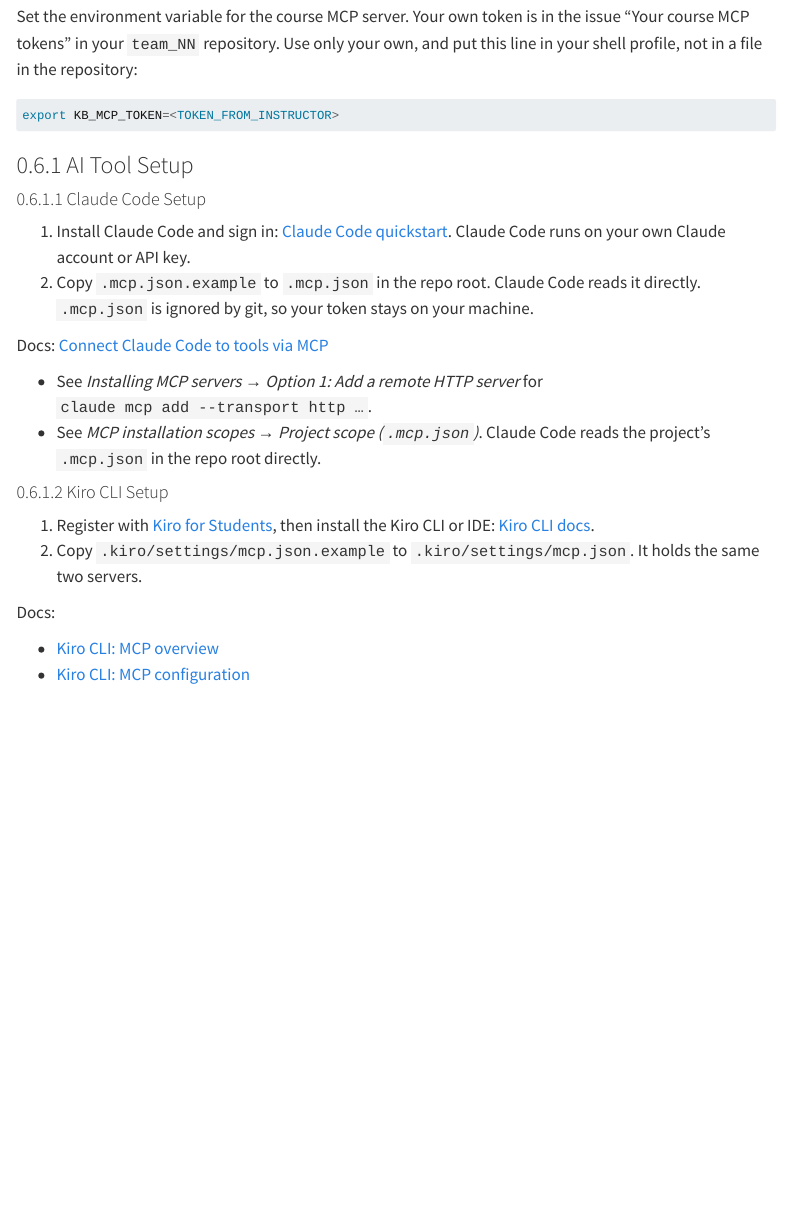
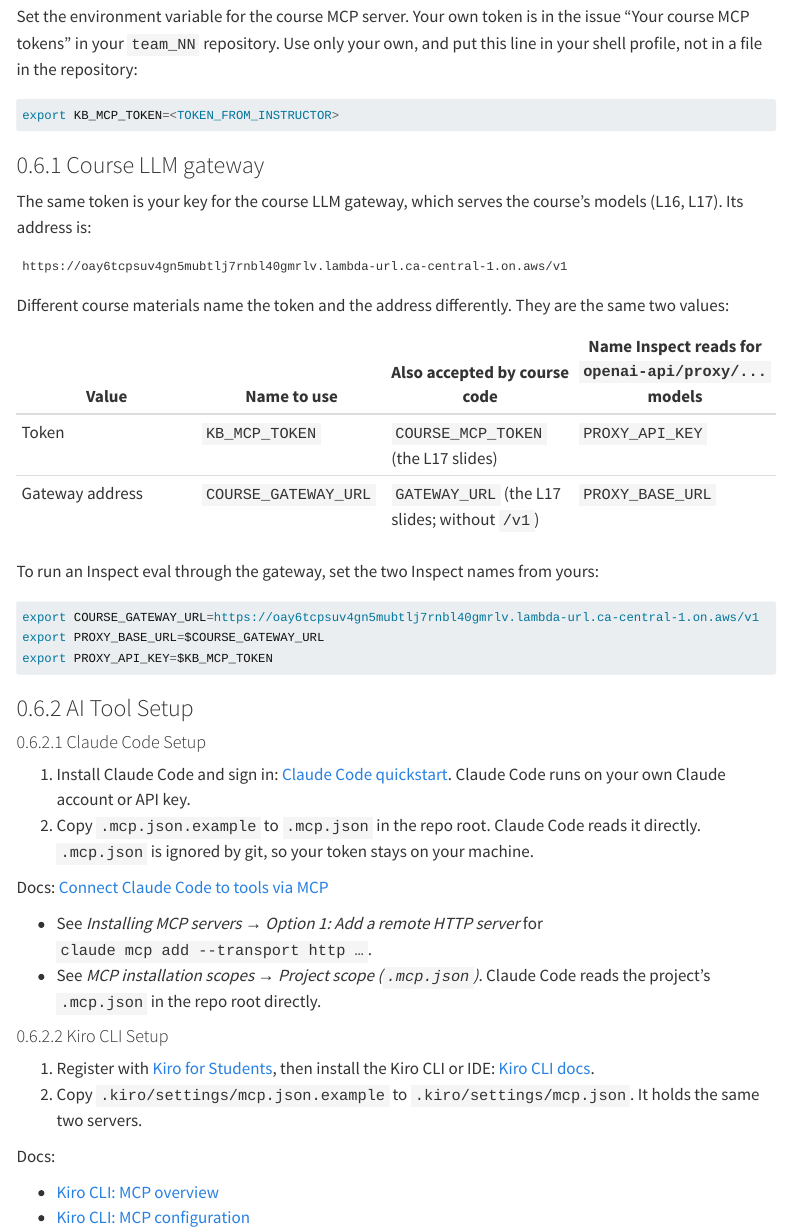
Before and after one commit to cpsc436c-2026w1/lecture-reviews, a Quarto document (project-startup.qmd): the page in a window 1100 px wide, from 4920 px down. Rendered offline with R 4.5, knitr and Pandoc in place of Quarto, with nearby package versions; menus at the side of the page are left out; long lines of code are wrapped.

Commit message:
project startup: course LLM gateway address and the names for token and address

````diff
--- a/project-startup.qmd
+++ b/project-startup.qmd
@@ -164,6 +164,29 @@
 export KB_MCP_TOKEN=<TOKEN_FROM_INSTRUCTOR>
 ```
 
+### Course LLM gateway
+
+The same token is your key for the course LLM gateway, which serves the course's models (L16, L17). Its address is:
+
+```text
+https://oay6tcpsuv4gn5mubtlj7rnbl40gmrlv.lambda-url.ca-central-1.on.aws/v1
+```
+
+Different course materials name the token and the address differently. They are the same two values:
+
+| Value | Name to use | Also accepted by course code | Name Inspect reads for `openai-api/proxy/...` models |
+|---|---|---|---|
+| Token | `KB_MCP_TOKEN` | `COURSE_MCP_TOKEN` (the L17 slides) | `PROXY_API_KEY` |
+| Gateway address | `COURSE_GATEWAY_URL` | `GATEWAY_URL` (the L17 slides; without `/v1`) | `PROXY_BASE_URL` |
+
+To run an Inspect eval through the gateway, set the two Inspect names from yours:
+
+```bash
+export COURSE_GATEWAY_URL=https://oay6tcpsuv4gn5mubtlj7rnbl40gmrlv.lambda-url.ca-central-1.on.aws/v1
+export PROXY_BASE_URL=$COURSE_GATEWAY_URL
+export PROXY_API_KEY=$KB_MCP_TOKEN
+```
+
 ### AI Tool Setup
 
 #### Claude Code Setup
````
Also changed, not shown: 1 other file.
